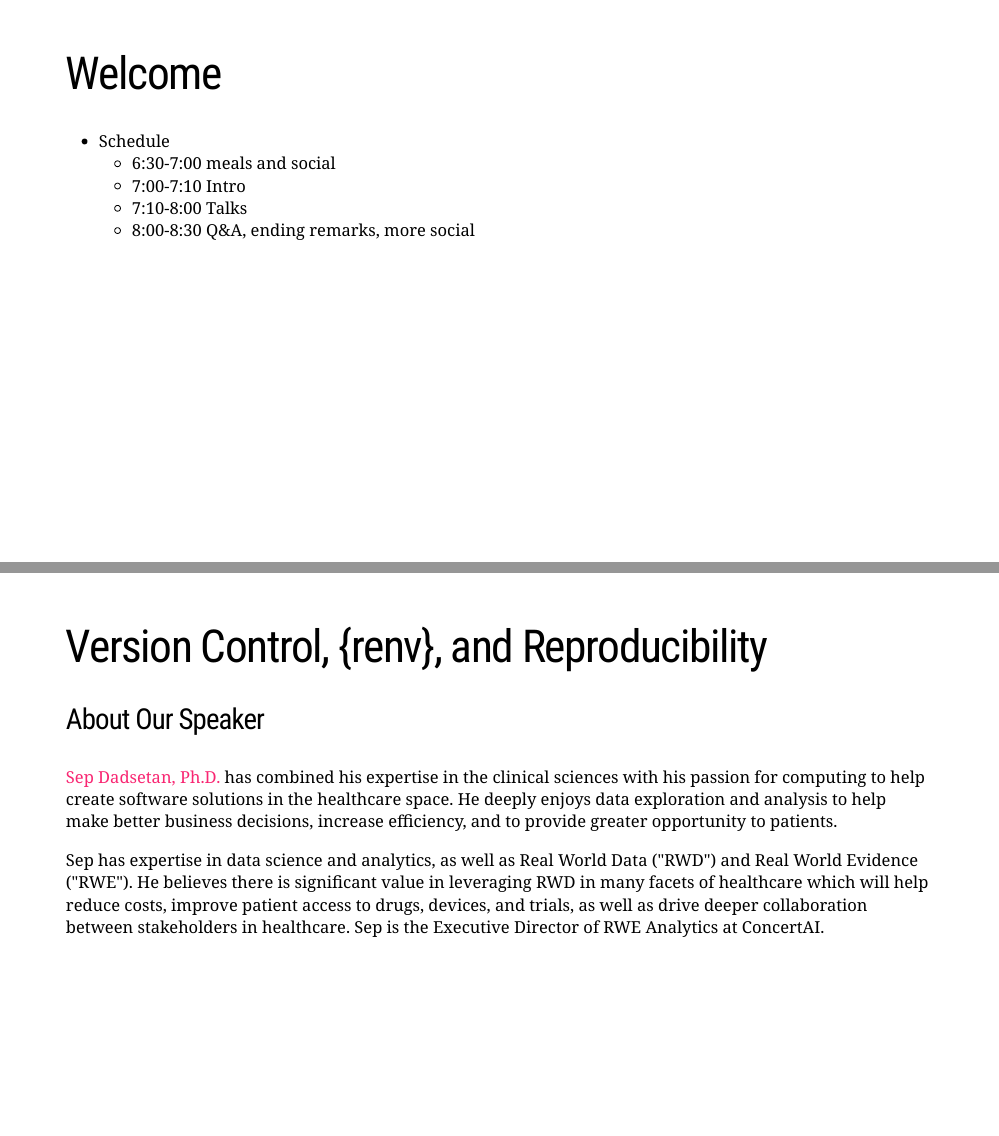
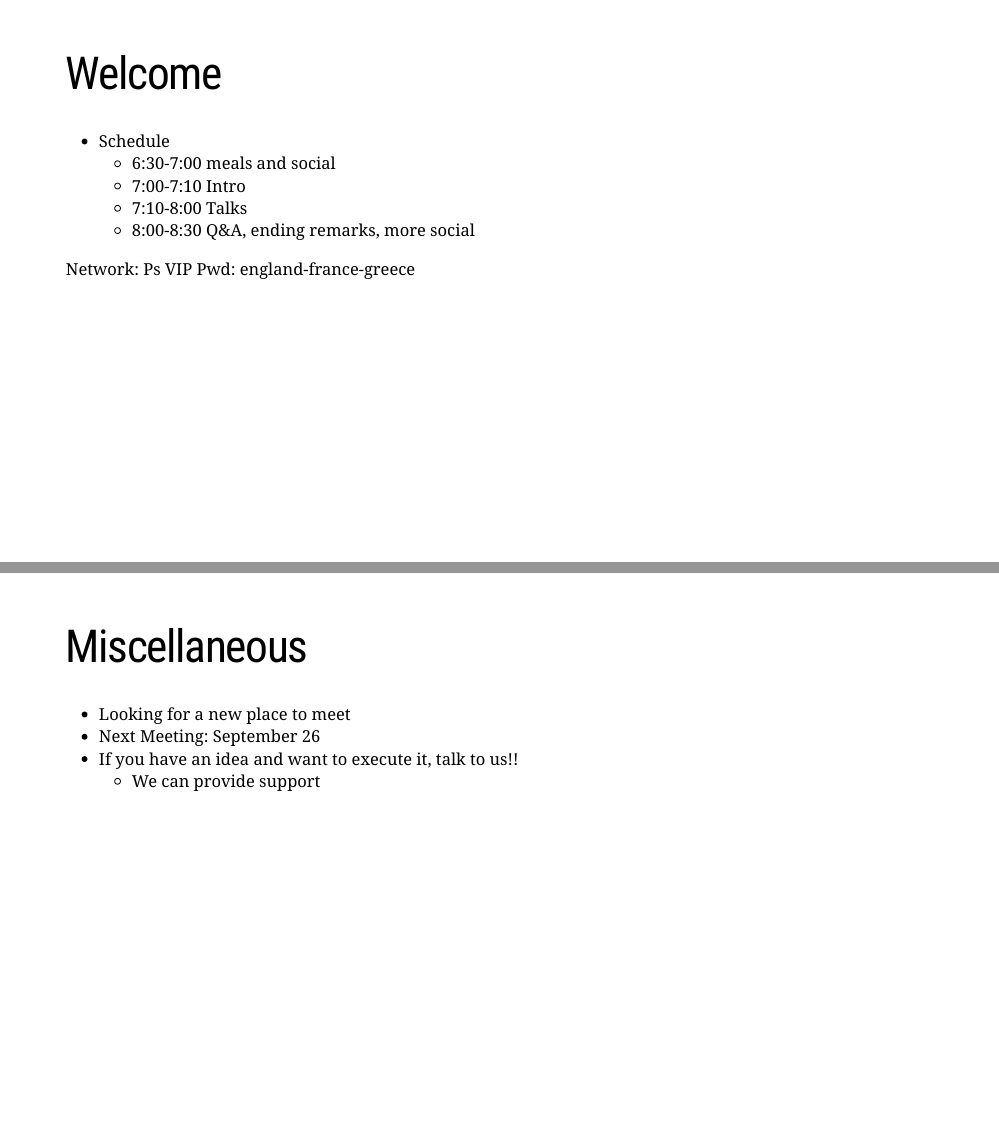
Before and after one commit to socalrug/introduction, an R Markdown document (2023-08-15/Intro-2023-08-15.Rmd): pages 2 and 6 of 6 before the commit and pages 2 and 6 of 7 after it, joined at a grey line. The pictures show the slides in the output file 2023-08-15/Intro-2023-08-15.html that the author committed with the source; the slides are laid out offline by our stand-in for remark.js, each with all of its steps uncovered, in fonts that may differ from those the slides ask for, and without slide numbers, shadows or browser add-ons; a font, style sheet, LaTeX package, included part or bibliography that could not be used is replaced or left out.

Commit message:
updates AUgust slides

```diff
--- a/2023-08-15/Intro-2023-08-15.Rmd
+++ b/2023-08-15/Intro-2023-08-15.Rmd
@@ -32,6 +32,9 @@ options(servr.daemon = TRUE)
     * 8:00-8:30 Q&A, ending remarks, more social
 ]
 
+Network: Ps VIP
+Pwd: england-france-greece
+
 ---
 class: hide-logo
 # Sponsors
@@ -63,6 +66,17 @@ class: hide-logo
 
 ---
 class: hide-logo
+# Miscellaneous
+
+.large[
+* Looking for a new place to meet
+* Next Meeting: September 26
+* If you have an idea and want to execute it, talk to us!!
+  * We can provide support
+]
+
+---
+class: hide-logo
 # Version Control, {renv}, and Reproducibility
 
 ### About Our Speaker
```
Also changed, not shown: 2023-08-15/Intro-2023-08-15.html.
